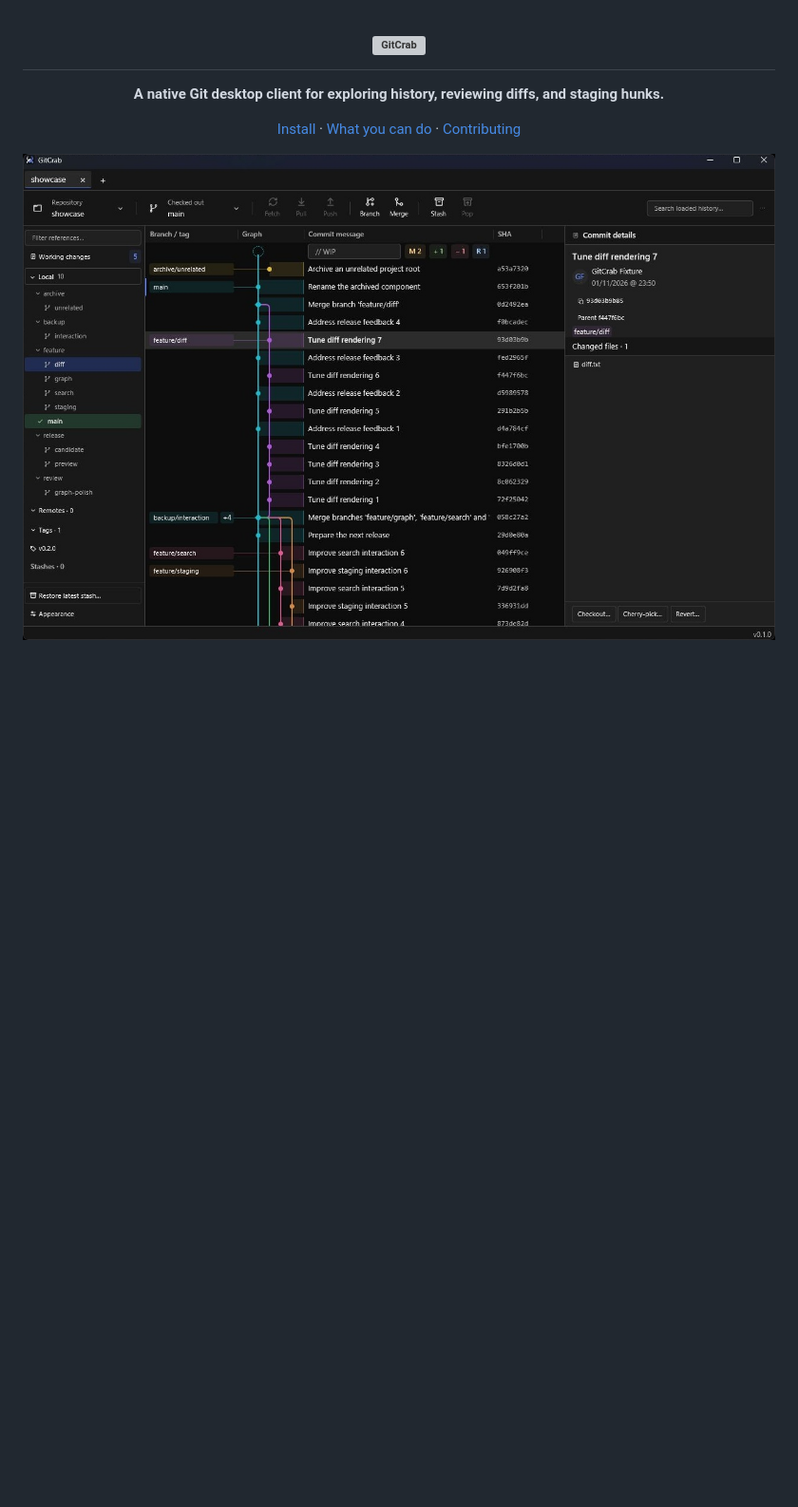
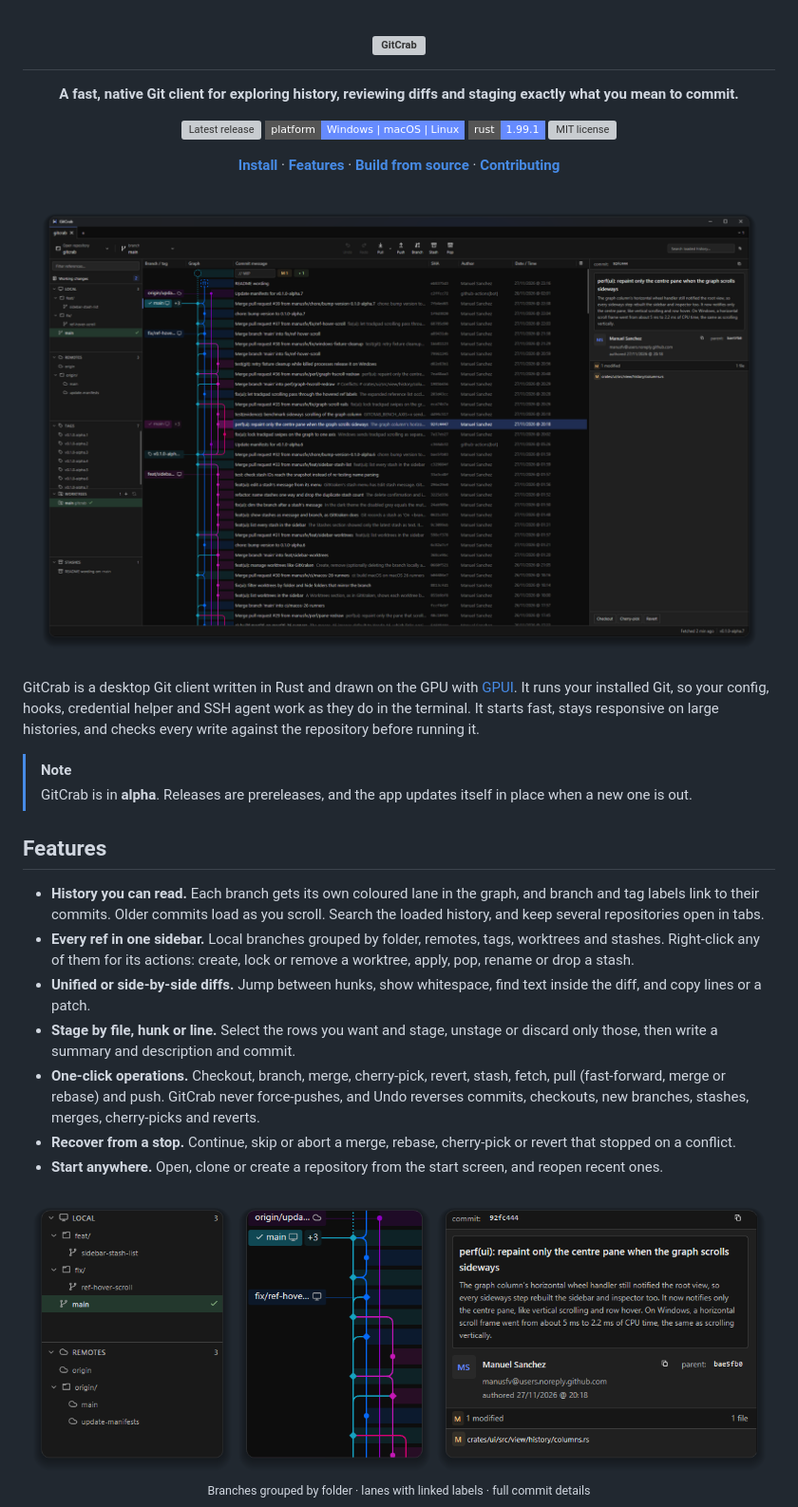
Before and after one commit to manusfv/gitcrab, a Markdown page: README.md, the part around one of its changes. Shown at 95% size. GitHub-like rendering; pictures changed too: docs/images/gitcrab-closeups.png (added), docs/images/gitcrab-history.png (added), docs/images/gitcrab-workspace.jpg (deleted); badges without logos; blank space fills up the shorter version; grey boxes are pictures that could not be loaded.

```diff
--- a/README.md
+++ b/README.md
@@ -5,12 +5,46 @@
   </picture>
 </h1>
 
-<p align="center"><strong>A native Git desktop client for exploring history, reviewing diffs, and staging hunks.</strong></p>
+<p align="center">
+  <strong>A fast, native Git client for exploring history, reviewing diffs and staging exactly what you mean to commit.</strong>
+</p>
 
 <p align="center">
-  <a href="#install">Install</a> ·
-  <a href="#what-you-can-do">What you can do</a> ·
-  <a href="#contributing">Contributing</a>
+  <a href="https://github.com/manusfv/gitcrab/releases"><img alt="Latest release" src="https://img.shields.io/github/v/release/manusfv/gitcrab?include_prereleases&style=flat-square&color=668BFF&label=release"></a>
+  <img alt="Windows, macOS and Linux" src="https://img.shields.io/badge/platform-Windows%20%7C%20macOS%20%7C%20Linux-668BFF?style=flat-square">
+  <img alt="Written in Rust" src="https://img.shields.io/badge/rust-1.99.1-668BFF?style=flat-square&logo=rust&logoColor=white">
+  <a href="LICENSE"><img alt="MIT license" src="https://img.shields.io/github/license/manusfv/gitcrab?style=flat-square&color=668BFF"></a>
 </p>
 
-![GitCrab showing the commit graph and the feature/diff branch preview while main stays checked out](docs/images/gitcrab-workspace.jpg)
+<p align="center">
+  <a href="#install"><b>Install</b></a> ·
+  <a href="#features"><b>Features</b></a> ·
+  <a href="#build-from-source"><b>Build from source</b></a> ·
+  <a href="#contributing"><b>Contributing</b></a>
+</p>
+
+<p align="center">
+  <img alt="GitCrab showing GitCrab's own history: branch sidebar, a lane graph with linked branch and tag labels, and the details of the selected commit" src="docs/images/gitcrab-history.png" width="100%">
+</p>
+
+GitCrab is a desktop Git client written in Rust and drawn on the GPU with [GPUI](https://github.com/zed-industries/zed/tree/main/crates/gpui). It runs your installed Git, so your config, hooks, credential helper and SSH agent work as they do in the terminal. It starts fast, stays responsive on large histories, and checks every write against the repository before running it.
+
+> [!NOTE]
+> GitCrab is in **alpha**. Releases are prereleases, and the app updates itself in place when a new one is out.
+
+## Features
+
+- **History you can read.** Each branch gets its own coloured lane in the graph, and branch and tag labels link to their commits. Older commits load as you scroll. Search the loaded history, and keep several repositories open in tabs.
+- **Every ref in one sidebar.** Local branches grouped by folder, remotes, tags, worktrees and stashes. Right-click any of them for its actions: create, lock or remove a worktree, apply, pop, rename or drop a stash.
+- **Unified or side-by-side diffs.** Jump between hunks, show whitespace, find text inside the diff, and copy lines or a patch.
+- **Stage by file, hunk or line.** Select the rows you want and stage, unstage or discard only those, then write a summary and description and commit.
+- **One-click operations.** Checkout, branch, merge, cherry-pick, revert, stash, fetch, pull (fast-forward, merge or rebase) and push. GitCrab never force-pushes, and Undo reverses commits, checkouts, new branches, stashes, merges, cherry-picks and reverts.
+- **Recover from a stop.** Continue, skip or abort a merge, rebase, cherry-pick or revert that stopped on a conflict.
+- **Start anywhere.** Open, clone or create a repository from the start screen, and reopen recent ones.
+
+<p align="center">
+  <img alt="Close-ups: the sidebar with local branches and remotes, graph lanes with branch labels, and the commit details panel" src="docs/images/gitcrab-closeups.png" width="100%">
+  <br>
+  <sub>Branches grouped by folder · lanes with linked labels · full commit details</sub>
+</p>
+
```
Also changed, not shown: other parts of README.md (+107 -117 lines), docs/releasing.md (added, +34 -0 lines), docs/images/gitcrab-split-diff.jpg (deleted), docs/images/gitcrab-split-diff.png (added).
